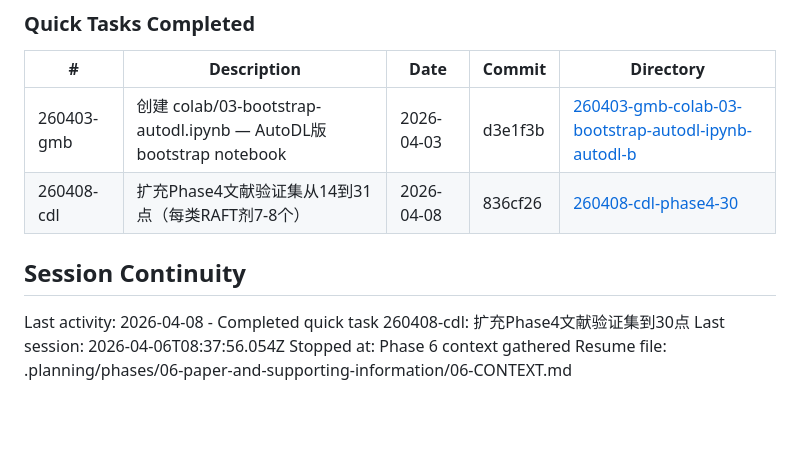
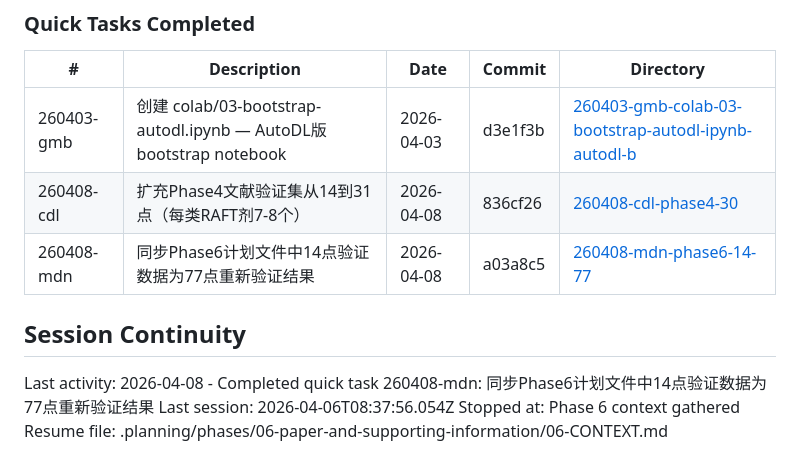
Before and after one commit to qiankun-xie/ViT-Ctr, a Markdown page: .planning/STATE.md, the part around the change. Rendered like a GitHub page; blank space fills up the shorter version.

Commit message:
docs(quick-260408-mdn): update STATE.md and create summary

```diff
--- a/.planning/STATE.md
+++ b/.planning/STATE.md
@@ -118,10 +118,11 @@ Recent decisions affecting current work:
 |---|-------------|------|--------|-----------|
 | 260403-gmb | 创建 colab/03-bootstrap-autodl.ipynb — AutoDL版bootstrap notebook | 2026-04-03 | d3e1f3b | [260403-gmb-colab-03-bootstrap-autodl-ipynb-autodl-b](./quick/260403-gmb-colab-03-bootstrap-autodl-ipynb-autodl-b/) |
 | 260408-cdl | 扩充Phase4文献验证集从14到31点（每类RAFT剂7-8个） | 2026-04-08 | 836cf26 | [260408-cdl-phase4-30](./quick/260408-cdl-phase4-30/) |
+| 260408-mdn | 同步Phase6计划文件中14点验证数据为77点重新验证结果 | 2026-04-08 | a03a8c5 | [260408-mdn-phase6-14-77](./quick/260408-mdn-phase6-14-77/) |
 
 ## Session Continuity
 
-Last activity: 2026-04-08 - Completed quick task 260408-cdl: 扩充Phase4文献验证集到30点
+Last activity: 2026-04-08 - Completed quick task 260408-mdn: 同步Phase6计划文件中14点验证数据为77点重新验证结果
 Last session: 2026-04-06T08:37:56.054Z
 Stopped at: Phase 6 context gathered
 Resume file: .planning/phases/06-paper-and-supporting-information/06-CONTEXT.md
```
Also changed, not shown: 1 other file.
